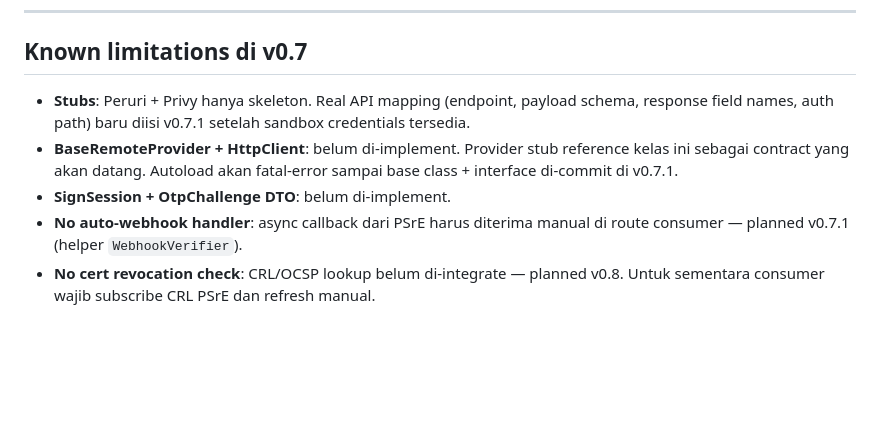
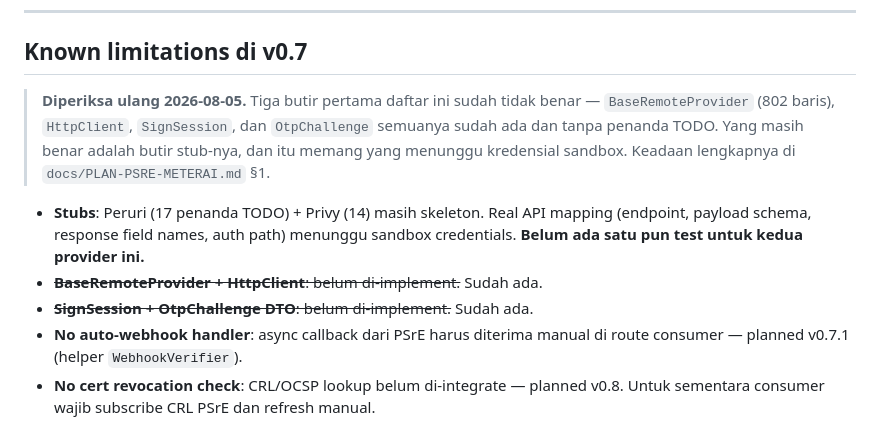
Before and after one commit to mrpotensial/ezdoc, a Markdown page: docs/PSRE-INTEGRATION.md, the part around the change. Drawn GitHub-style; blank space fills up the shorter version.

```diff
--- a/docs/PSRE-INTEGRATION.md
+++ b/docs/PSRE-INTEGRATION.md
@@ -339,13 +339,17 @@ volume komitmen tahunan.*
 
 ## Known limitations di v0.7
 
-- **Stubs**: Peruri + Privy hanya skeleton. Real API mapping (endpoint,
-  payload schema, response field names, auth path) baru diisi v0.7.1
-  setelah sandbox credentials tersedia.
-- **BaseRemoteProvider + HttpClient**: belum di-implement. Provider stub
-  reference kelas ini sebagai contract yang akan datang. Autoload akan
-  fatal-error sampai base class + interface di-commit di v0.7.1.
-- **SignSession + OtpChallenge DTO**: belum di-implement.
+> **Diperiksa ulang 2026-08-05.** Tiga butir pertama daftar ini sudah tidak
+> benar — `BaseRemoteProvider` (802 baris), `HttpClient`, `SignSession`, dan
+> `OtpChallenge` semuanya sudah ada dan tanpa penanda TODO. Yang masih benar
+> adalah butir stub-nya, dan itu memang yang menunggu kredensial sandbox.
+> Keadaan lengkapnya di `docs/PLAN-PSRE-METERAI.md` §1.
+
+- **Stubs**: Peruri (17 penanda TODO) + Privy (14) masih skeleton. Real API
+  mapping (endpoint, payload schema, response field names, auth path) menunggu
+  sandbox credentials. **Belum ada satu pun test untuk kedua provider ini.**
+- ~~**BaseRemoteProvider + HttpClient**: belum di-implement.~~ Sudah ada.
+- ~~**SignSession + OtpChallenge DTO**: belum di-implement.~~ Sudah ada.
 - **No auto-webhook handler**: async callback dari PSrE harus diterima
   manual di route consumer — planned v0.7.1 (helper `WebhookVerifier`).
 - **No cert revocation check**: CRL/OCSP lookup belum di-integrate —
```
Also changed, not shown: docs/PLAN-PSRE-METERAI.md (added, +169 -0 lines).
